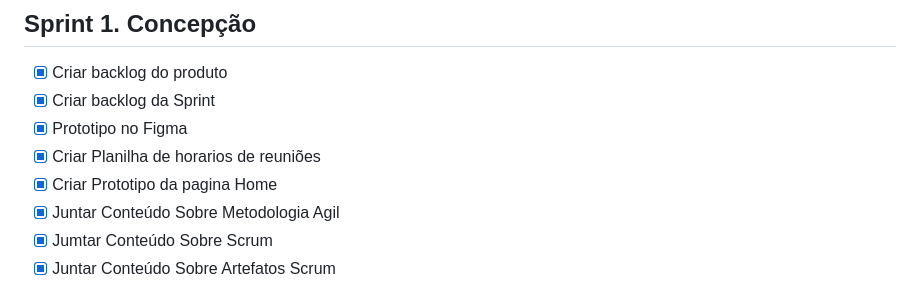
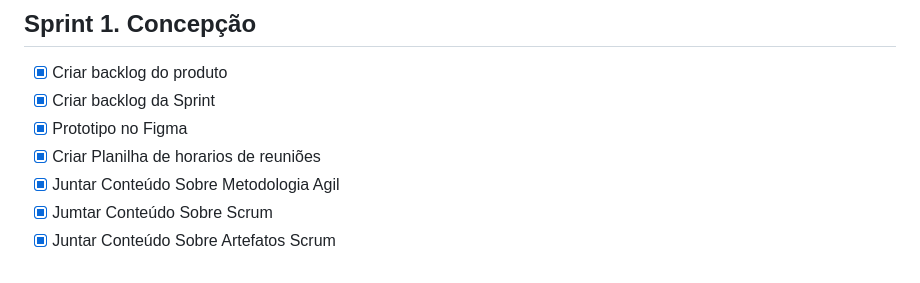
Before and after one commit to Os-Python-On/API-OsPythonOn, a Markdown page: README.md, the part around the change. Rendered like a GitHub page.

```diff
--- a/README.md
+++ b/README.md
@@ -99,7 +99,6 @@ Adicionar video e documentos nessa seção
 - [x] Criar backlog da Sprint
 - [x] Prototipo no Figma
 - [x] Criar Planilha de horarios de reuniões
-- [x] Criar Prototipo da pagina Home
 - [X] Juntar Conteúdo Sobre Metodologia Agil
 - [X] Jumtar Conteúdo Sobre Scrum
 - [x] Juntar Conteúdo Sobre Artefatos Scrum
```
